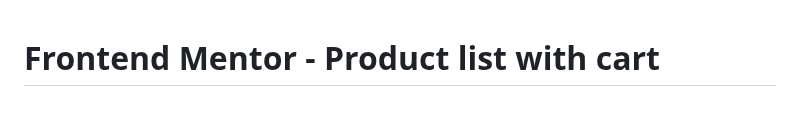
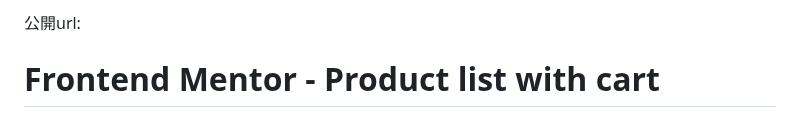
Before and after one commit to To-be-Sun/FM6-2-Product-list-with-cart, a Markdown page: README.md, the part around the change. Drawn GitHub-style.

```diff
--- a/README.md
+++ b/README.md
@@ -1,4 +1,7 @@
+公開url:
+
 # Frontend Mentor - Product list with cart
+
 
 ![Design preview for the Product list with cart coding challenge](./preview.jpg)
 
```
